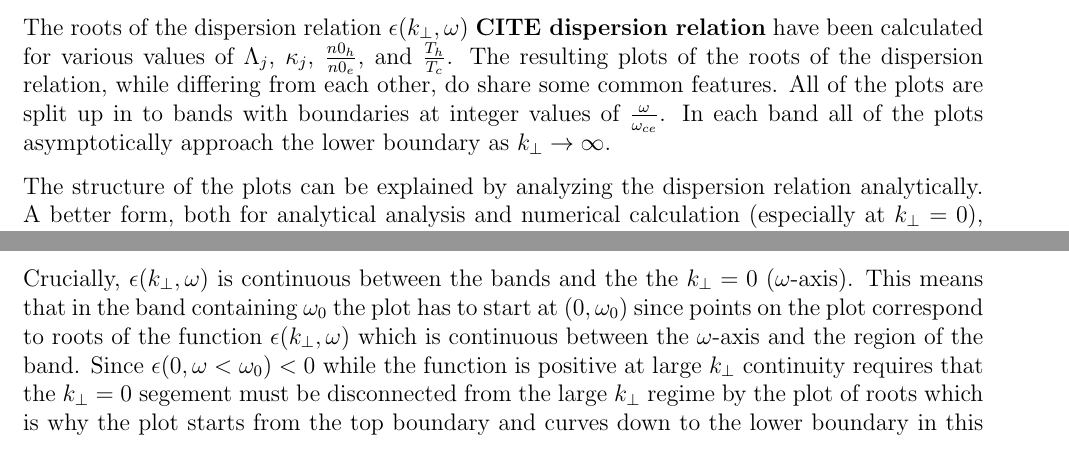
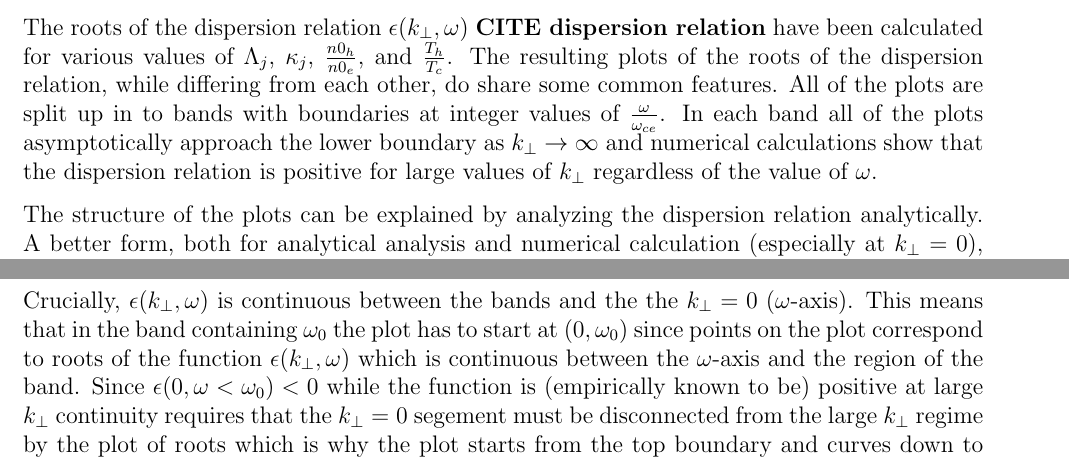
Before and after one commit to abid-mujtaba/dispersion-roots, a LaTeX document (notes/note.tex): two parts of pages 1 and 2 of 2, joined at a grey line, cut so that both start at the same text. Compiled offline with pdfLaTeX.

Commit message:
Add note that it is an 'empirical' fact that the dispersion relation is positive for large k_perp

```diff
--- a/notes/note.tex
+++ b/notes/note.tex
@@ -9,7 +9,7 @@
     The roots of the dispersion relation $\epsilon(k_\perp, \omega)$ \textbf{CITE dispersion relation} have been calculated for various values of $\Lambda_j$, $\kappa_j$, $\frac{n0_h}{n0_e}$, and $\frac{T_h}{T_c}$.
     The resulting plots of the roots of the dispersion relation, while differing from each other, do share some common features.
     All of the plots are split up in to bands with boundaries at integer values of $\frac{\omega}{\omega_{ce}}$.
-    In each band all of the plots asymptotically approach the lower boundary as $k_\perp \rightarrow \infty$.
+    In each band all of the plots asymptotically approach the lower boundary as $k_\perp \rightarrow \infty$ and numerical calculations show that the dispersion relation is positive for large values of $k_\perp$ regardless of the value of $\omega$.
 
     The structure of the plots can be explained by analyzing the dispersion relation analytically.
     A better form, both for analytical analysis and numerical calculation (especially at $k_\perp = 0$), can be derived by using the series definition of the generalized hypergeometric function \textbf{CITE http://dlmf.nist.gov/16.2}.
@@ -50,7 +50,7 @@
 
     Crucially, $\epsilon(k_\perp, \omega)$ is continuous between the bands and the the $k_\perp = 0$ ($\omega$-axis).
     This means that in the band containing $\omega_0$ the plot has to start at $(0, \omega_0)$ since points on the plot correspond to roots of the function $\epsilon(k_\perp, \omega)$ which is continuous between the $\omega$-axis and the region of the band.
-    Since $\epsilon(0, \omega < \omega_0) < 0$ while the function is positive at large $k_\perp$ continuity requires that the $k_\perp = 0$ segement must be disconnected from the large $k_\perp$ regime by the plot of roots which is why the plot starts from the top boundary and curves down to the lower boundary in this case.
+    Since $\epsilon(0, \omega < \omega_0) < 0$ while the function is (empirically known to be) positive at large $k_\perp$ continuity requires that the $k_\perp = 0$ segement must be disconnected from the large $k_\perp$ regime by the plot of roots which is why the plot starts from the top boundary and curves down to the lower boundary in this case.
     Similarly the fact that $\epsilon(0, \omega > \omega_0) > 0$ means that this segment must be connected with the large $k_\perp$ regime with no plot of roots in the middle.
     This is why the plot starts on the lower boundary and curves back to it leaving the segment and the right-most region connected.
 
```
